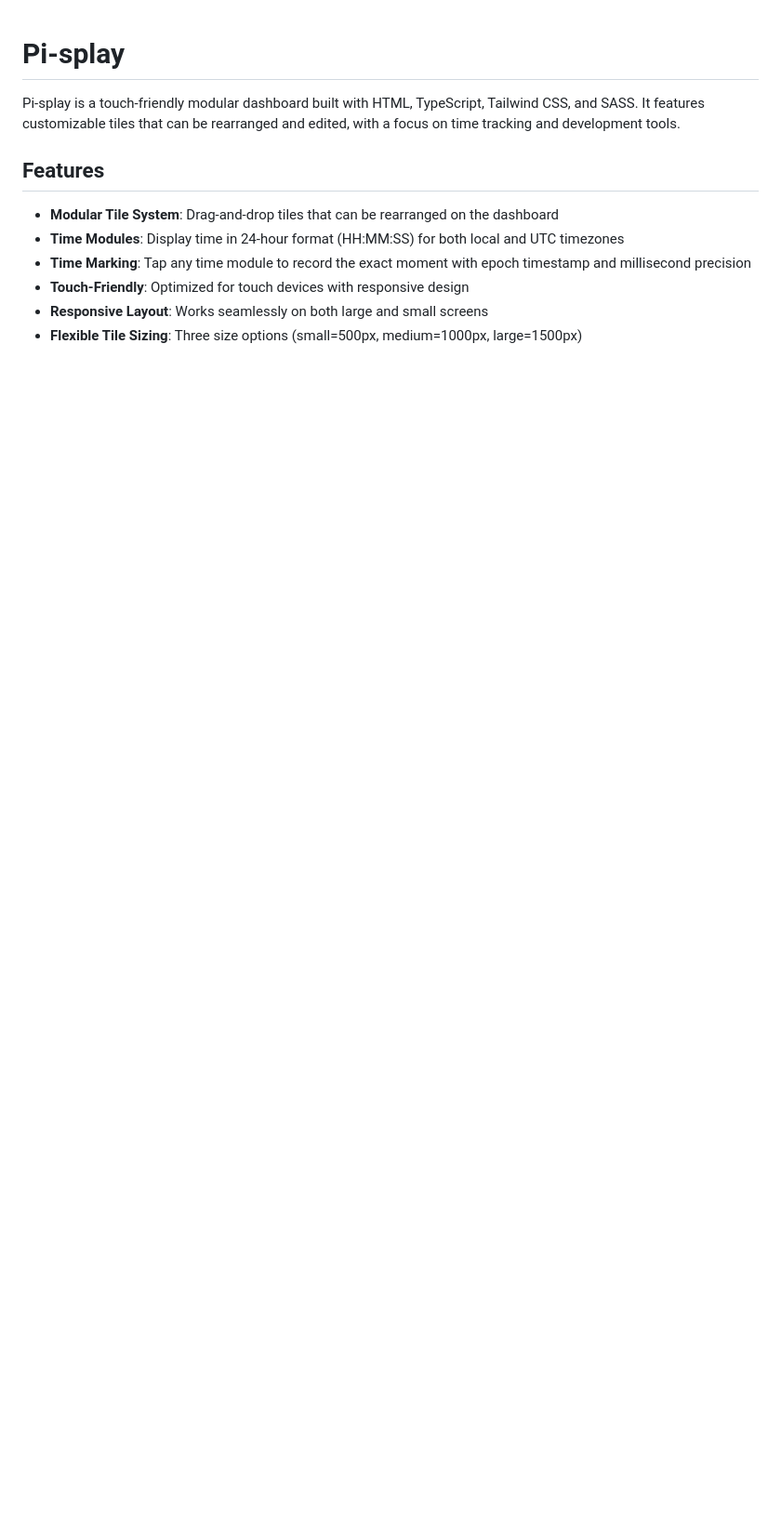
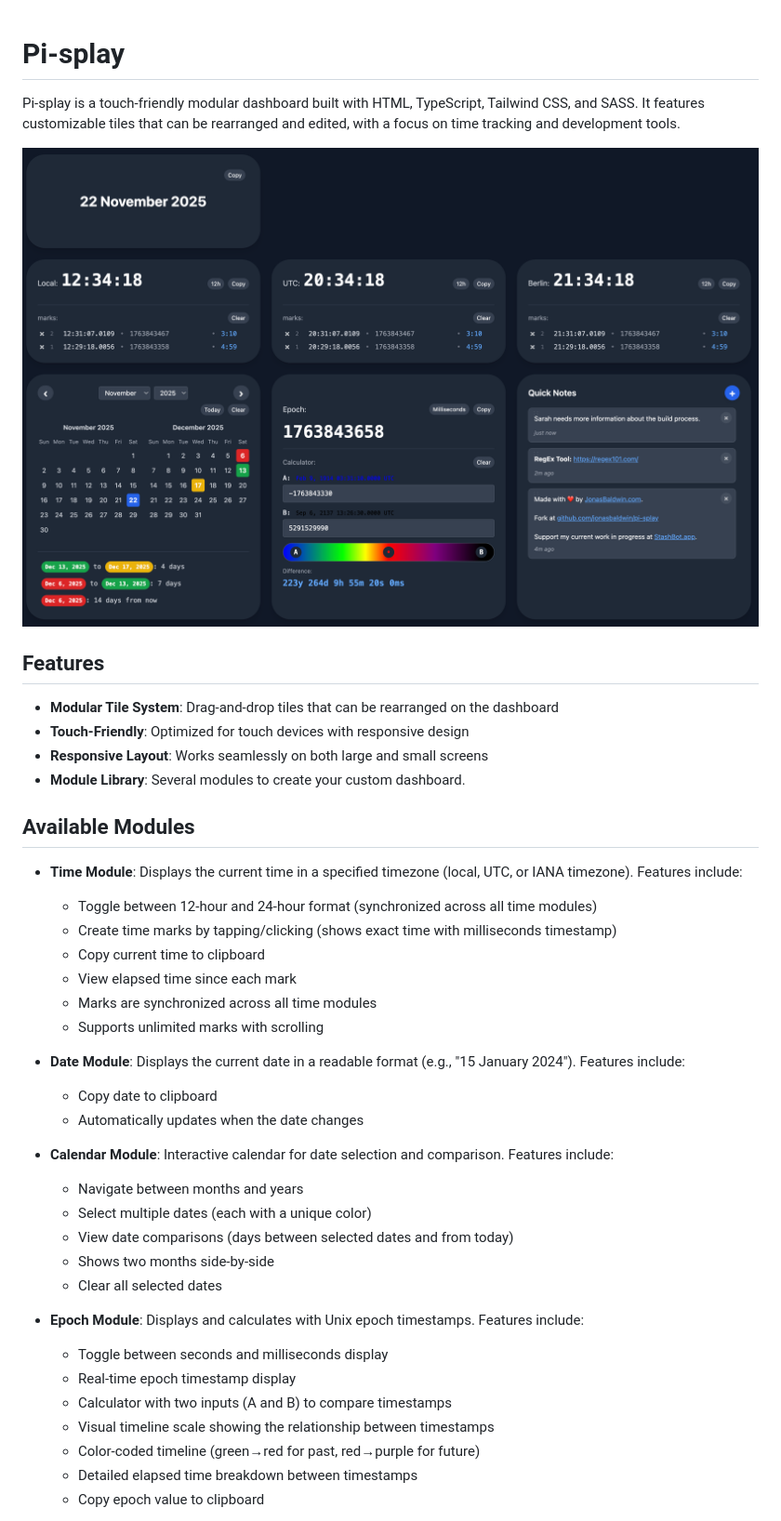
Before and after one commit to jonasbaldwin/pi-splay, a Markdown page: README.md, the part around the change printed below. Shown: that part at 93% size. Drawn GitHub-style; pictures changed too: src/img/preview.png (added); blank space fills up the shorter version.

```diff
--- a/README.md
+++ b/README.md
@@ -2,11 +2,42 @@
 
 Pi-splay is a touch-friendly modular dashboard built with HTML, TypeScript, Tailwind CSS, and SASS. It features customizable tiles that can be rearranged and edited, with a focus on time tracking and development tools.
 
+![Preview](src/img/preview.png)
+
 ## Features
 
 - **Modular Tile System**: Drag-and-drop tiles that can be rearranged on the dashboard
-- **Time Modules**: Display time in 24-hour format (HH:MM:SS) for both local and UTC timezones
-- **Time Marking**: Tap any time module to record the exact moment with epoch timestamp and millisecond precision
 - **Touch-Friendly**: Optimized for touch devices with responsive design
 - **Responsive Layout**: Works seamlessly on both large and small screens
-- **Flexible Tile Sizing**: Three size options (small=500px, medium=1000px, large=1500px)
+- **Module Library**: Several modules to create your custom dashboard.
+
+## Available Modules
+
+- **Time Module**: Displays the current time in a specified timezone (local, UTC, or IANA timezone). Features include:
+  - Toggle between 12-hour and 24-hour format (synchronized across all time modules)
+  - Create time marks by tapping/clicking (shows exact time with milliseconds timestamp)
+  - Copy current time to clipboard
+  - View elapsed time since each mark
+  - Marks are synchronized across all time modules
+  - Supports unlimited marks with scrolling
+
+- **Date Module**: Displays the current date in a readable format (e.g., "15 January 2024"). Features include:
+  - Copy date to clipboard
+  - Automatically updates when the date changes
+
+- **Calendar Module**: Interactive calendar for date selection and comparison. Features include:
+  - Navigate between months and years
+  - Select multiple dates (each with a unique color)
+  - View date comparisons (days between selected dates and from today)
+  - Shows two months side-by-side
+  - Clear all selected dates
+
+- **Epoch Module**: Displays and calculates with Unix epoch timestamps. Features include:
+  - Toggle between seconds and milliseconds display
+  - Real-time epoch timestamp display
+  - Calculator with two inputs (A and B) to compare timestamps
+  - Visual timeline scale showing the relationship between timestamps
+  - Color-coded timeline (green→red for past, red→purple for future)
+  - Detailed elapsed time breakdown between timestamps
+  - Copy epoch value to clipboard
+
```
Also changed, not shown: other parts of README.md (+38 -0 lines), 3 other files.
